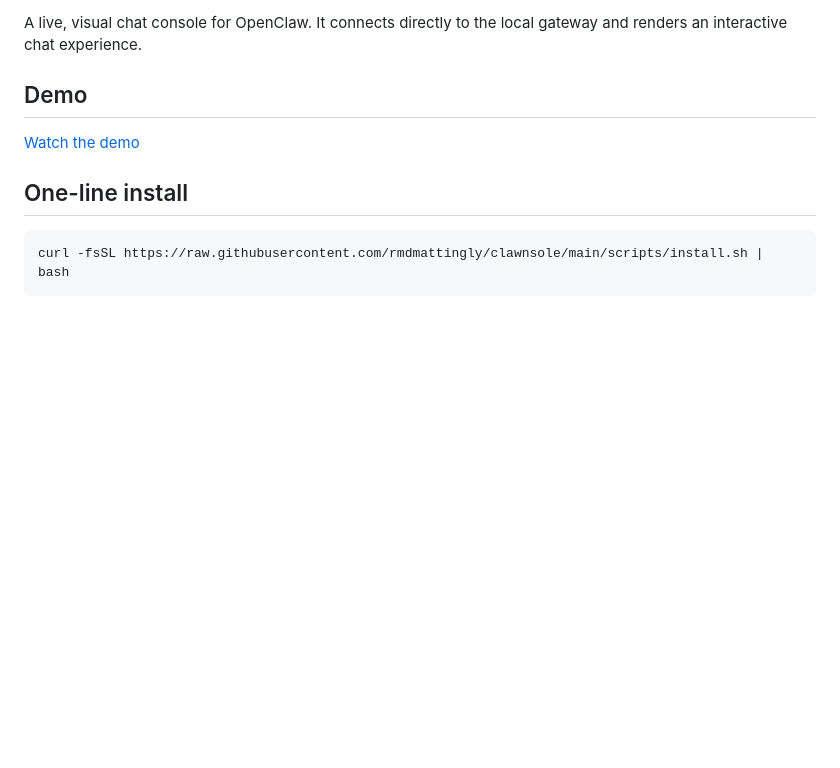
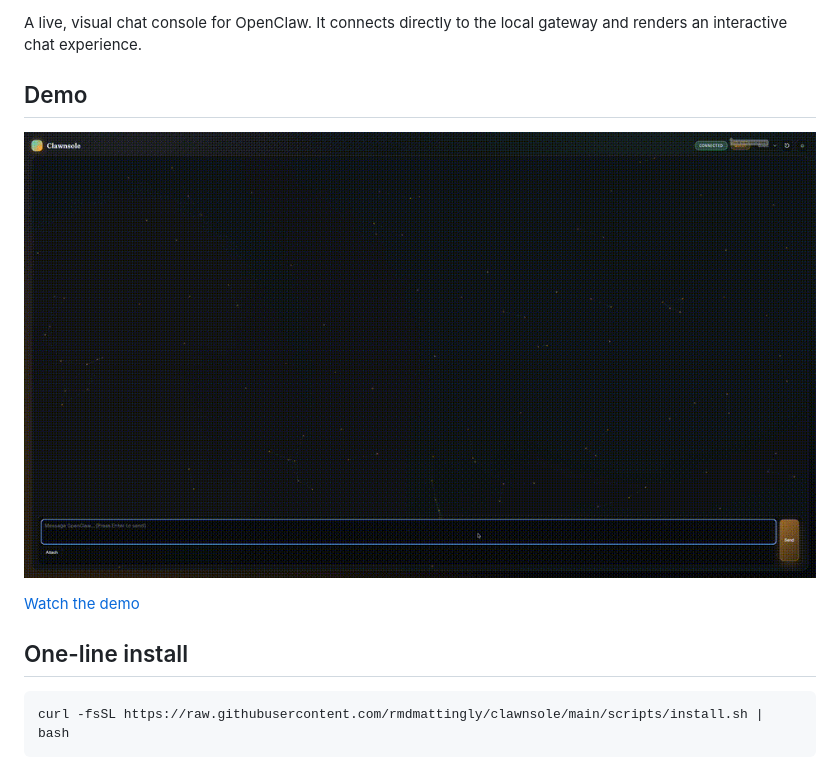
Before and after one commit to rmdmattingly/clawnsole, a Markdown page: README.md, the part around the change. Rendered like a GitHub page; pictures changed too: assets/clawnsole-demo.gif (added); blank space fills up the shorter version.

Commit message:
Embed demo GIF in README

```diff
--- a/README.md
+++ b/README.md
@@ -4,6 +4,8 @@ A live, visual chat console for OpenClaw. It connects directly to the local
 gateway and renders an interactive chat experience.
 
 ## Demo
+
+![Clawnsole demo](assets/clawnsole-demo.gif)
 
 [Watch the demo](assets/clawnsole-demo.mov)
 
```
